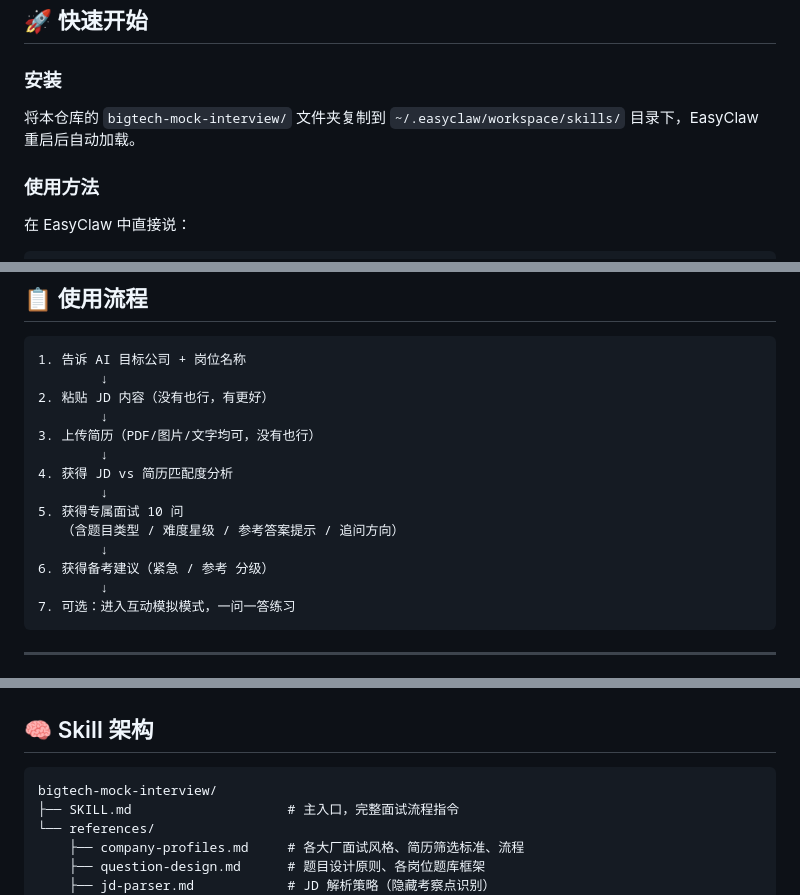
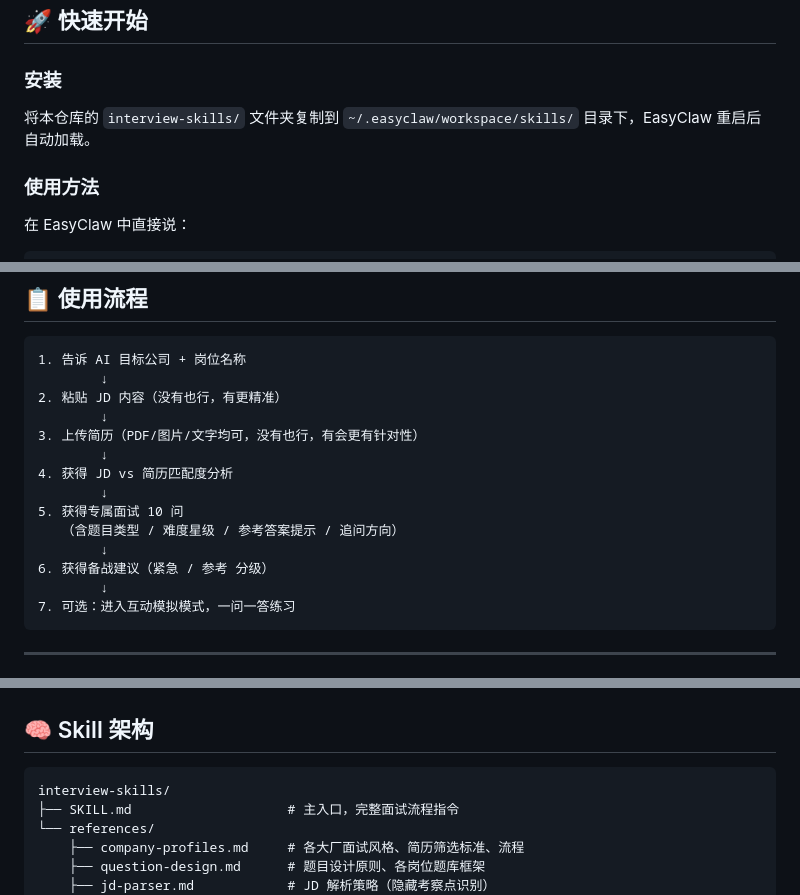
Before and after one commit to jennifer88huang/interview-skills, a Markdown page: README.md, 3 parts joined by grey strips. GitHub-like rendering.

````diff
--- a/README.md
+++ b/README.md
@@ -24,7 +23,7 @@
 
 ### 安装
 
-将本仓库的 `bigtech-mock-interview/` 文件夹复制到 `~/.easyclaw/workspace/skills/` 目录下，EasyClaw 重启后自动加载。
+将本仓库的 `interview-skills/` 文件夹复制到 `~/.easyclaw/workspace/skills/` 目录下，EasyClaw 重启后自动加载。
 
 ### 使用方法
 
@@ -49,16 +48,16 @@
 ```
 1. 告诉 AI 目标公司 + 岗位名称
         ↓
-2. 粘贴 JD 内容（没有也行，有更好）
+2. 粘贴 JD 内容（没有也行，有更精准）
         ↓
-3. 上传简历（PDF/图片/文字均可，没有也行）
+3. 上传简历（PDF/图片/文字均可，没有也行，有会更有针对性）
         ↓
 4. 获得 JD vs 简历匹配度分析
         ↓
 5. 获得专属面试 10 问
    （含题目类型 / 难度星级 / 参考答案提示 / 追问方向）
         ↓
-6. 获得备考建议（紧急 / 参考 分级）
+6. 获得备战建议（紧急 / 参考 分级）
         ↓
 7. 可选：进入互动模拟模式，一问一答练习
 ```
@@ -91,7 +90,7 @@
 ## 🧠 Skill 架构
 
 ```
-bigtech-mock-interview/
+interview-skills/
 ├── SKILL.md                    # 主入口，完整面试流程指令
 └── references/
     ├── company-profiles.md     # 各大厂面试风格、简历筛选标准、流程
````
Also changed, not shown: other parts of README.md (+1 -2 lines).
